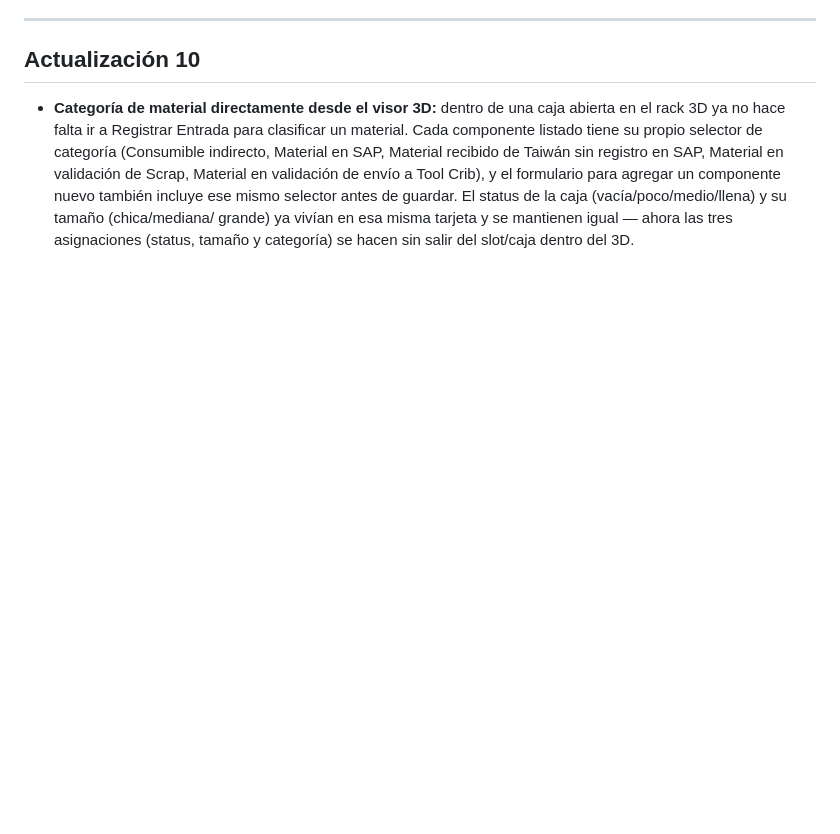
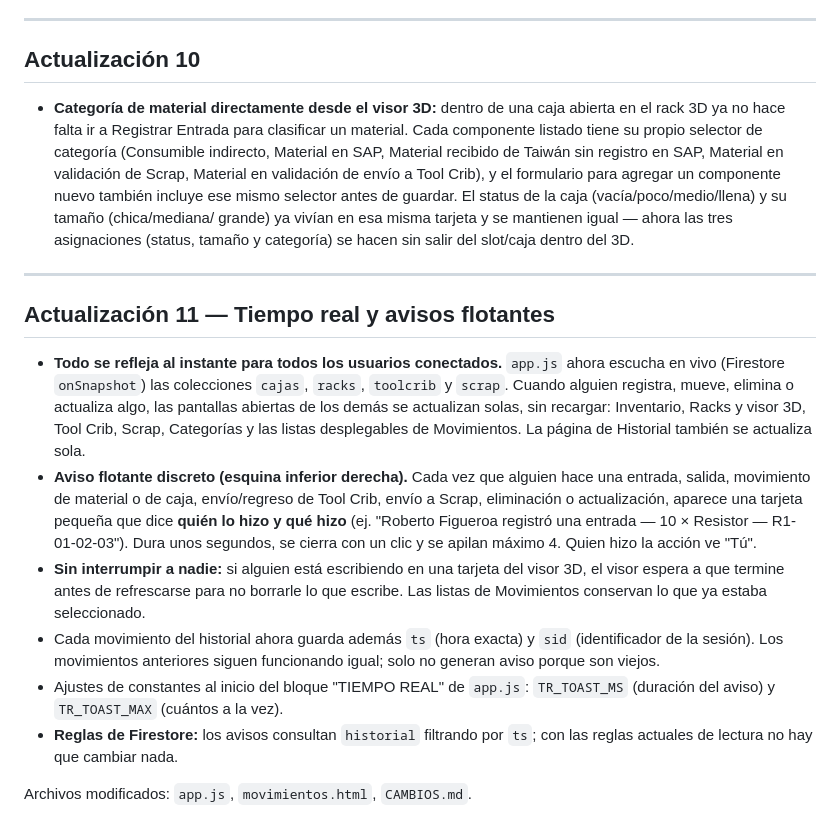
Before and after one commit to FigueroaCoder/InventarioL10TE., a Markdown page: CAMBIOS.md, the part around the change. Rendered like a GitHub page; blank space fills up the shorter version.

```diff
--- a/CAMBIOS.md
+++ b/CAMBIOS.md
@@ -292,3 +292,34 @@ Arrastrar gira la cámara; la rueda hace zoom.
   grande) ya vivían en esa misma tarjeta y se mantienen igual — ahora las
   tres asignaciones (status, tamaño y categoría) se hacen sin salir del
   slot/caja dentro del 3D.
+
+---
+
+## Actualización 11 — Tiempo real y avisos flotantes
+
+- **Todo se refleja al instante para todos los usuarios conectados.** `app.js`
+  ahora escucha en vivo (Firestore `onSnapshot`) las colecciones `cajas`,
+  `racks`, `toolcrib` y `scrap`. Cuando alguien registra, mueve, elimina o
+  actualiza algo, las pantallas abiertas de los demás se actualizan solas, sin
+  recargar: Inventario, Racks y visor 3D, Tool Crib, Scrap, Categorías y las
+  listas desplegables de Movimientos. La página de Historial también se
+  actualiza sola.
+- **Aviso flotante discreto (esquina inferior derecha).** Cada vez que alguien
+  hace una entrada, salida, movimiento de material o de caja, envío/regreso de
+  Tool Crib, envío a Scrap, eliminación o actualización, aparece una tarjeta
+  pequeña que dice **quién lo hizo y qué hizo** (ej. "Roberto Figueroa
+  registró una entrada — 10 × Resistor — R1-01-02-03"). Dura unos segundos, se
+  cierra con un clic y se apilan máximo 4. Quien hizo la acción ve "Tú".
+- **Sin interrumpir a nadie:** si alguien está escribiendo en una tarjeta del
+  visor 3D, el visor espera a que termine antes de refrescarse para no borrarle
+  lo que escribe. Las listas de Movimientos conservan lo que ya estaba
+  seleccionado.
+- Cada movimiento del historial ahora guarda además `ts` (hora exacta) y `sid`
+  (identificador de la sesión). Los movimientos anteriores siguen funcionando
+  igual; solo no generan aviso porque son viejos.
+- Ajustes de constantes al inicio del bloque "TIEMPO REAL" de `app.js`:
+  `TR_TOAST_MS` (duración del aviso) y `TR_TOAST_MAX` (cuántos a la vez).
+- **Reglas de Firestore:** los avisos consultan `historial` filtrando por `ts`;
+  con las reglas actuales de lectura no hay que cambiar nada.
+
+Archivos modificados: `app.js`, `movimientos.html`, `CAMBIOS.md`.
```
